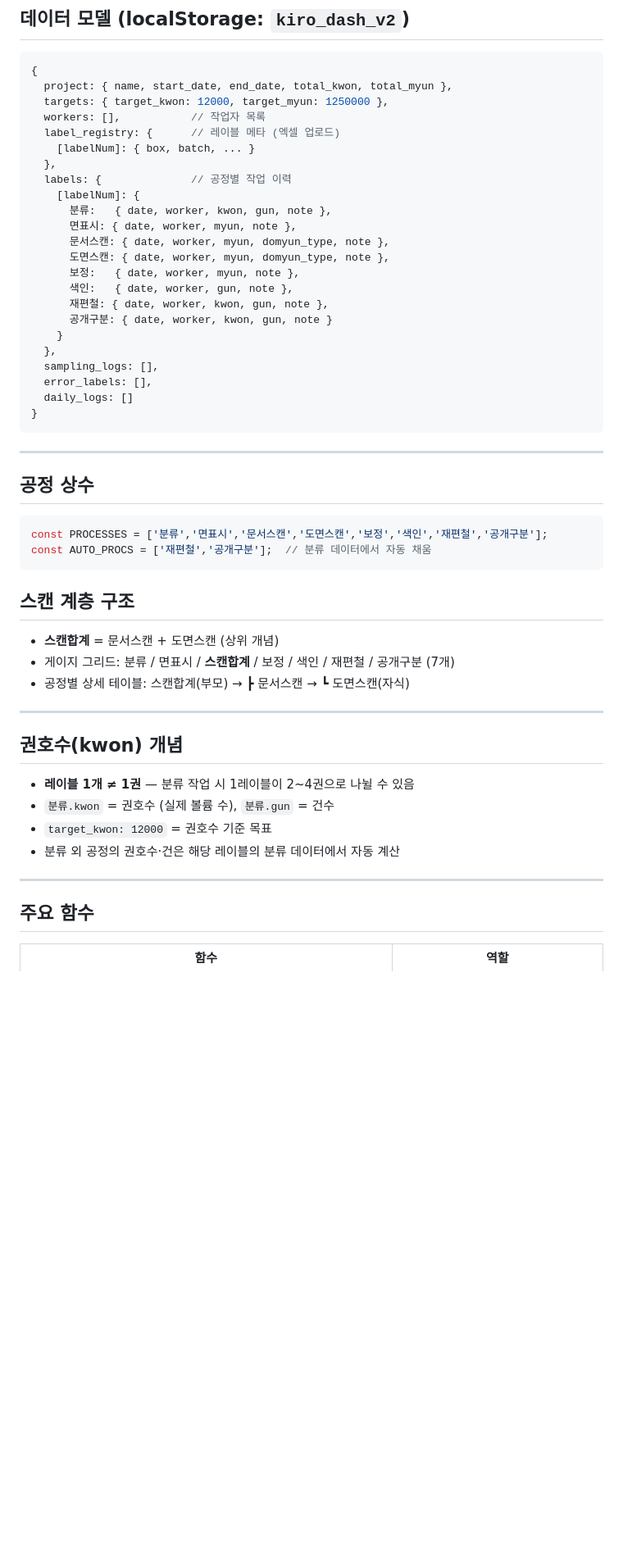
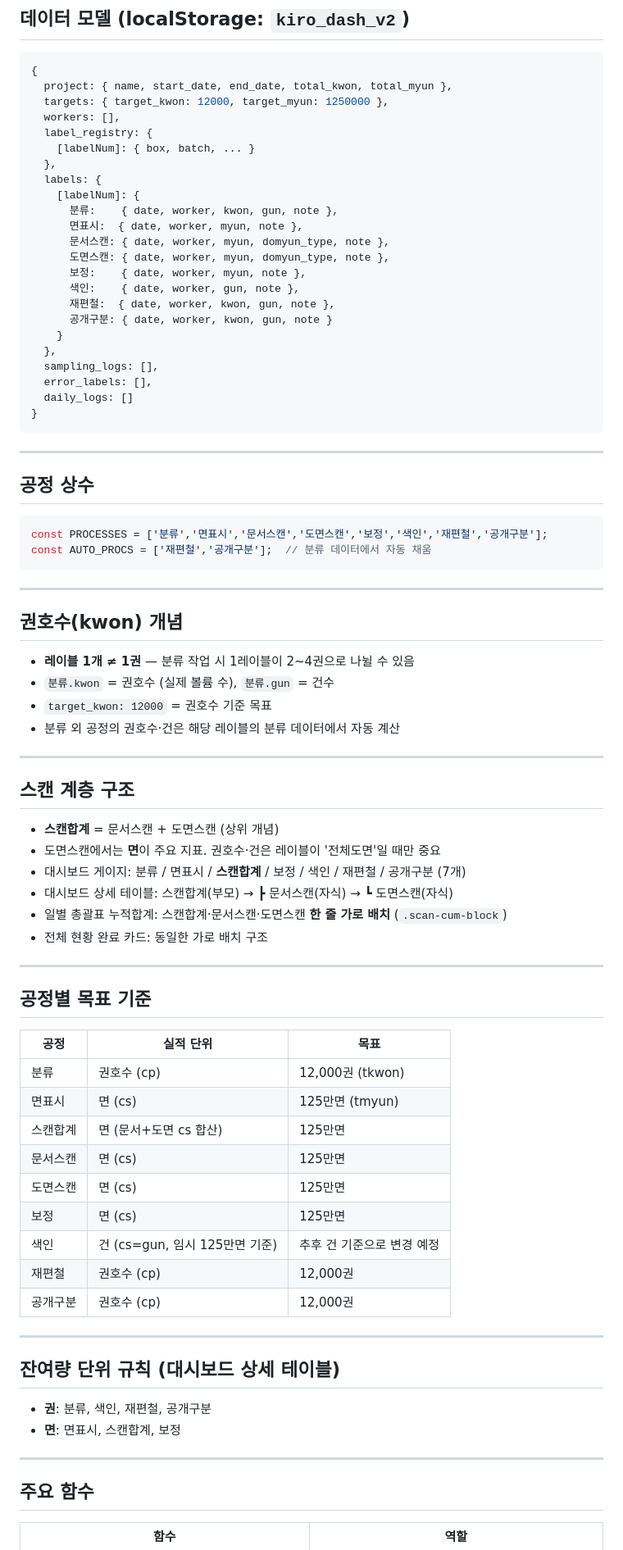
Before and after one commit to min-hyyuk/seoulakiaka, a Markdown page: web/CLAUDE.md, the part around one of its changes. Shown at 82% size. GitHub-like rendering; blank space fills up the shorter version.

````diff
--- a/web/CLAUDE.md
+++ b/web/CLAUDE.md
@@ -33,19 +34,19 @@ web/
 {
   project: { name, start_date, end_date, total_kwon, total_myun },
   targets: { target_kwon: 12000, target_myun: 1250000 },
-  workers: [],           // 작업자 목록
-  label_registry: {      // 레이블 메타 (엑셀 업로드)
+  workers: [],
+  label_registry: {
     [labelNum]: { box, batch, ... }
   },
-  labels: {              // 공정별 작업 이력
+  labels: {
     [labelNum]: {
-      분류:   { date, worker, kwon, gun, note },
-      면표시: { date, worker, myun, note },
+      분류:    { date, worker, kwon, gun, note },
+      면표시:  { date, worker, myun, note },
       문서스캔: { date, worker, myun, domyun_type, note },
       도면스캔: { date, worker, myun, domyun_type, note },
-      보정:   { date, worker, myun, note },
-      색인:   { date, worker, gun, note },
-      재편철: { date, worker, kwon, gun, note },
+      보정:    { date, worker, myun, note },
+      색인:    { date, worker, gun, note },
+      재편철:  { date, worker, kwon, gun, note },
       공개구분: { date, worker, kwon, gun, note }
     }
   },
@@ -63,11 +64,6 @@ const PROCESSES = ['분류','면표시','문서스캔','도면스캔','보정','
 const AUTO_PROCS = ['재편철','공개구분'];  // 분류 데이터에서 자동 채움
 ```
 
-## 스캔 계층 구조
-- **스캔합계** = 문서스캔 + 도면스캔 (상위 개념)
-- 게이지 그리드: 분류 / 면표시 / **스캔합계** / 보정 / 색인 / 재편철 / 공개구분 (7개)
-- 공정별 상세 테이블: 스캔합계(부모) → ┣ 문서스캔 → ┗ 도면스캔(자식)
-
 ---
 
 ## 권호수(kwon) 개념
@@ -78,6 +74,37 @@ const AUTO_PROCS = ['재편철','공개구분'];  // 분류 데이터에서 자
 
 ---
 
+## 스캔 계층 구조
+- **스캔합계** = 문서스캔 + 도면스캔 (상위 개념)
+- 도면스캔에서는 **면**이 주요 지표. 권호수·건은 레이블이 '전체도면'일 때만 중요
+- 대시보드 게이지: 분류 / 면표시 / **스캔합계** / 보정 / 색인 / 재편철 / 공개구분 (7개)
+- 대시보드 상세 테이블: 스캔합계(부모) → ┣ 문서스캔(자식) → ┗ 도면스캔(자식)
+- 일별 총괄표 누적합계: 스캔합계·문서스캔·도면스캔 **한 줄 가로 배치** (`.scan-cum-block`)
+- 전체 현황 완료 카드: 동일한 가로 배치 구조
+
+---
+
+## 공정별 목표 기준
+| 공정 | 실적 단위 | 목표 |
+|------|----------|------|
+| 분류 | 권호수 (cp) | 12,000권 (tkwon) |
+| 면표시 | 면 (cs) | 125만면 (tmyun) |
+| 스캔합계 | 면 (문서+도면 cs 합산) | 125만면 |
+| 문서스캔 | 면 (cs) | 125만면 |
+| 도면스캔 | 면 (cs) | 125만면 |
+| 보정 | 면 (cs) | 125만면 |
+| 색인 | 건 (cs=gun, 임시 125만면 기준) | 추후 건 기준으로 변경 예정 |
+| 재편철 | 권호수 (cp) | 12,000권 |
+| 공개구분 | 권호수 (cp) | 12,000권 |
+
+---
+
+## 잔여량 단위 규칙 (대시보드 상세 테이블)
+- **권**: 분류, 색인, 재편철, 공개구분
+- **면**: 면표시, 스캔합계, 보정
+
+---
+
 ## 주요 함수
 
 | 함수 | 역할 |
````
Also changed, not shown: other parts of web/CLAUDE.md (+47 -16 lines).
